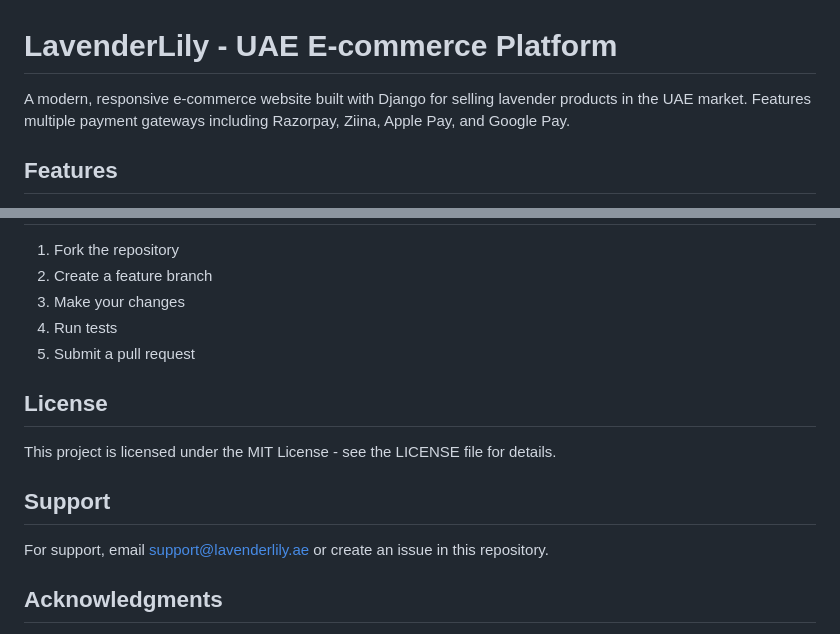
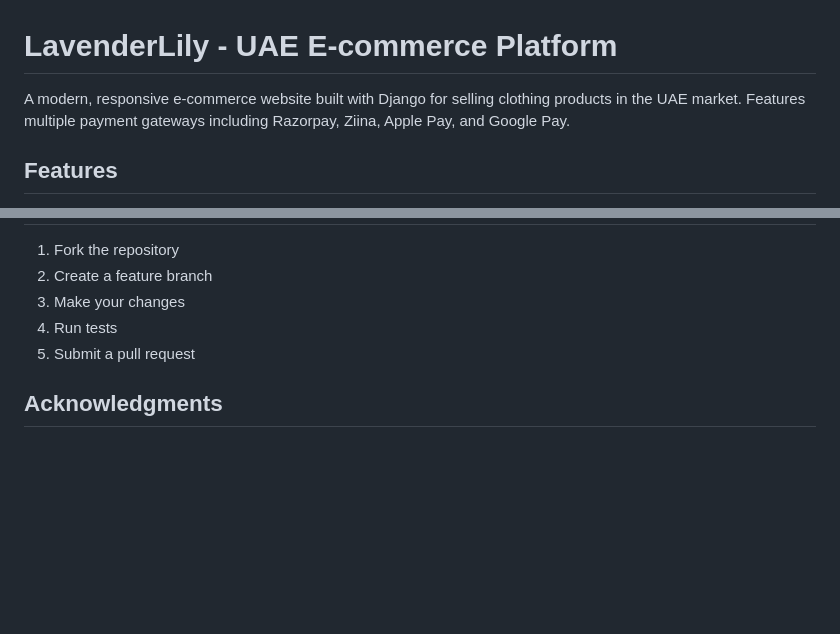
Before and after one commit to IqraSayed2/Lavender-Lily, a Markdown page: README.md, 2 parts joined by grey strips. GitHub-like rendering; blank space fills up the shorter version.

```diff
--- a/README.md
+++ b/README.md
@@ -1,6 +1,6 @@
 # LavenderLily - UAE E-commerce Platform
 
-A modern, responsive e-commerce website built with Django for selling lavender products in the UAE market. Features multiple payment gateways including Razorpay, Ziina, Apple Pay, and Google Pay.
+A modern, responsive e-commerce website built with Django for selling clothing products in the UAE market. Features multiple payment gateways including Razorpay, Ziina, Apple Pay, and Google Pay.
 
 ## Features
 
@@ -183,14 +183,6 @@ python manage.py test
 4. Run tests
 5. Submit a pull request
 
-## License
-
-This project is licensed under the MIT License - see the LICENSE file for details.
-
-## Support
-
-For support, email support@lavenderlily.ae or create an issue in this repository.
-
 ## Acknowledgments
 
 - Django framework
```
